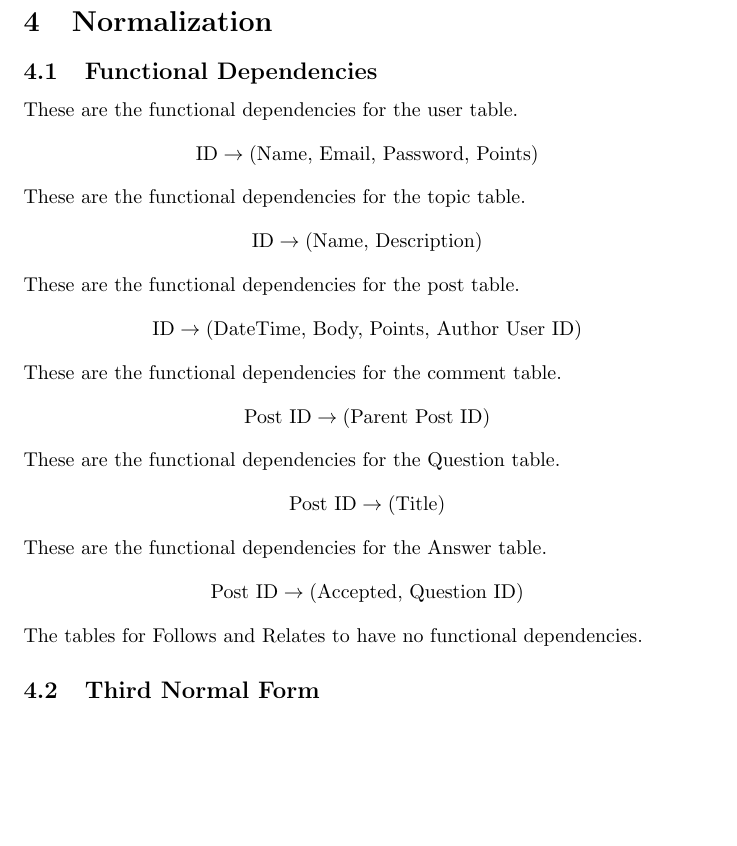
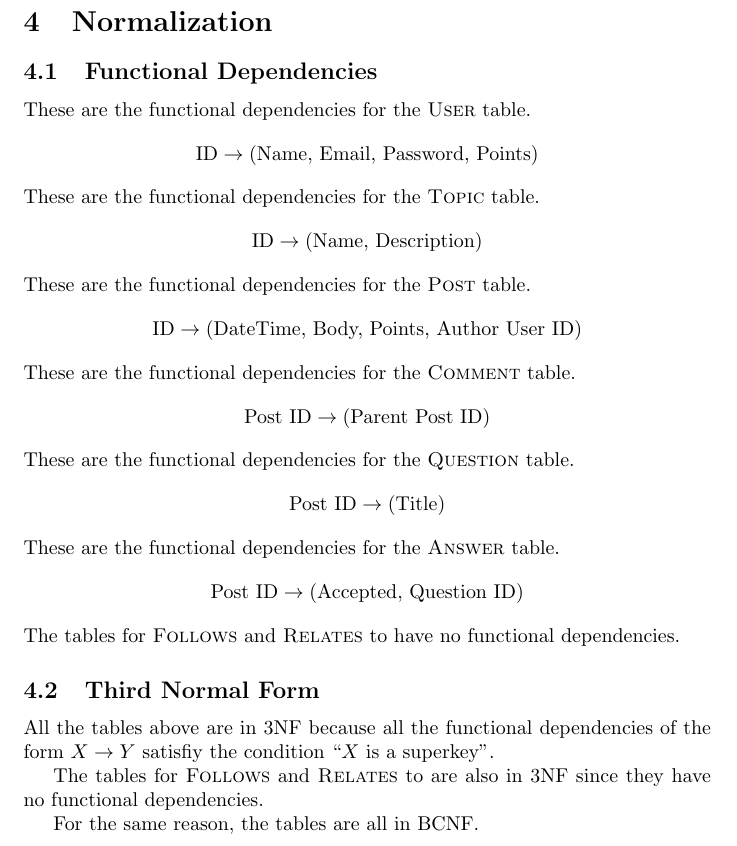
Before and after one commit to abrahammurciano/ask-us, a LaTeX document (latex/first-stage/first-stage.tex, which reads latex/first-stage/4.normalisation.tex): part of page 4 of 4, cut so that both start at the same text, the shorter picture padded with empty space. Compiled offline with pdfLaTeX.

Commit message:
Third Normal form

```diff
--- a/latex/first-stage/4.normalisation.tex
+++ b/latex/first-stage/4.normalisation.tex
@@ -1,19 +1,23 @@
 \section{Normalization}
 \subsection{Functional Dependencies}
-These are the functional dependencies for the user table.
+These are the functional dependencies for the \textsc{User} table.
 \[\text{ID} \to \text{(Name, Email, Password, Points)}\]
-These are the functional dependencies for the topic table.
+These are the functional dependencies for the \textsc{Topic} table.
 \[\text{ID} \to \text{(Name, Description)}\]
-These are the functional dependencies for the post table.
+These are the functional dependencies for the \textsc{Post} table.
 \[\text{ID} \to \text{(DateTime, Body, Points, Author User ID)}\]
-These are the functional dependencies for the comment table.
+These are the functional dependencies for the \textsc{Comment} table.
 \[\text{Post ID} \to \text{(Parent Post ID)}\]
-These are the functional dependencies for the Question table.
+These are the functional dependencies for the \textsc{Question} table.
 \[\text{Post ID} \to \text{(Title)}\]
-These are the functional dependencies for the Answer table.
+These are the functional dependencies for the \textsc{Answer} table.
 \[\text{Post ID} \to \text{(Accepted, Question ID)}\]
-The tables for Follows and Relates to have no functional dependencies.
-
+The tables for \textsc{Follows} and \textsc{Relates} to have no functional dependencies.
 
 
 \subsection{Third Normal Form}
+All the tables above are in 3NF because all the functional dependencies of the form \(X \to Y\) satisfiy the condition ``\(X\) is a superkey''.
+
+The tables for \textsc{Follows} and \textsc{Relates} to are also in 3NF since they have no functional dependencies.
+
+For the same reason, the tables are all in BCNF.
```
